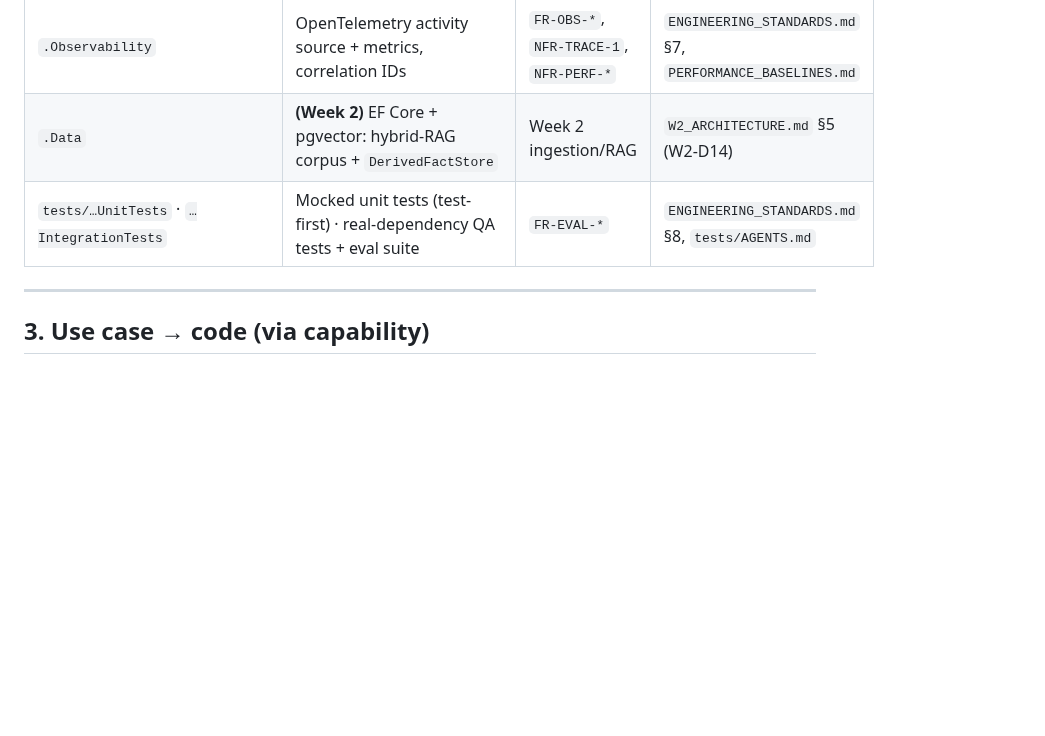
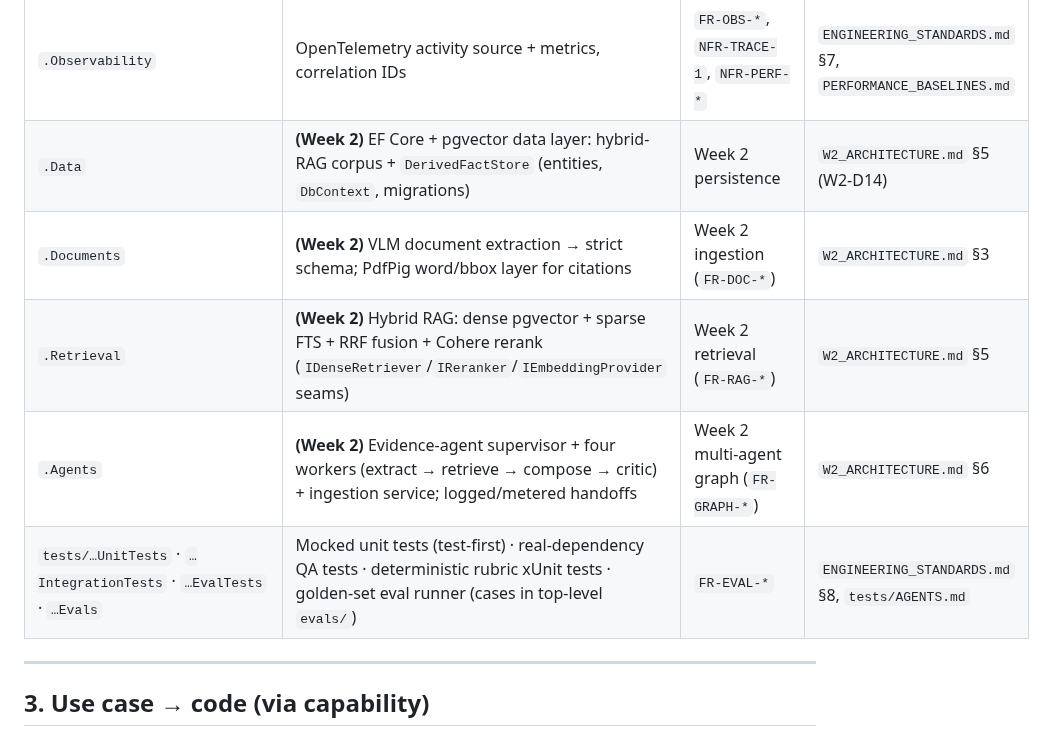
Before and after one commit to adammarquette/agent-forge-copilot, a Markdown page: documentation/INDEX.md, the part around the change. GitHub-like rendering; blank space fills up the shorter version.

Commit message:
docs(index): add Week 2 projects and eval test projects to the code map
The §2 code map listed 8 src and 2 test projects; the solution has 11 src
and 4 test. Adds .Documents, .Retrieval, .Agents (Week 2) plus the
.EvalTests / .Evals rows, and narrows .Data to the persistence layer.

Assisted-by: Claude Opus 4.8 <noreply@anthropic.com>

```diff
--- a/documentation/INDEX.md
+++ b/documentation/INDEX.md
@@ -49,8 +49,11 @@ carries the finer detail; this is the family-level jump table.
 | `.Integration.OpenEmr` | Refit clients, OAuth/SMART flow, FHIR mappers, Polly resilience | `FR-AUTH-*`, `FR-DATA-*`, `NFR-REL-*` | `INTERFACE_CONTROL.md` (ICD) |
 | `.Llm` | `ILlmProvider` abstraction + one implementation (the provider seam) | `FR-CHAT-*` (generation) | `ARCHITECTURE.md` |
 | `.Observability` | OpenTelemetry activity source + metrics, correlation IDs | `FR-OBS-*`, `NFR-TRACE-1`, `NFR-PERF-*` | `ENGINEERING_STANDARDS.md` §7, `PERFORMANCE_BASELINES.md` |
-| `.Data` | **(Week 2)** EF Core + pgvector: hybrid-RAG corpus + `DerivedFactStore` | Week 2 ingestion/RAG | `W2_ARCHITECTURE.md` §5 (W2-D14) |
-| `tests/…UnitTests` · `…IntegrationTests` | Mocked unit tests (test-first) · real-dependency QA tests + eval suite | `FR-EVAL-*` | `ENGINEERING_STANDARDS.md` §8, `tests/AGENTS.md` |
+| `.Data` | **(Week 2)** EF Core + pgvector data layer: hybrid-RAG corpus + `DerivedFactStore` (entities, `DbContext`, migrations) | Week 2 persistence | `W2_ARCHITECTURE.md` §5 (W2-D14) |
+| `.Documents` | **(Week 2)** VLM document extraction → strict schema; PdfPig word/bbox layer for citations | Week 2 ingestion (`FR-DOC-*`) | `W2_ARCHITECTURE.md` §3 |
+| `.Retrieval` | **(Week 2)** Hybrid RAG: dense pgvector + sparse FTS + RRF fusion + Cohere rerank (`IDenseRetriever`/`IReranker`/`IEmbeddingProvider` seams) | Week 2 retrieval (`FR-RAG-*`) | `W2_ARCHITECTURE.md` §5 |
+| `.Agents` | **(Week 2)** Evidence-agent supervisor + four workers (extract → retrieve → compose → critic) + ingestion service; logged/metered handoffs | Week 2 multi-agent graph (`FR-GRAPH-*`) | `W2_ARCHITECTURE.md` §6 |
+| `tests/…UnitTests` · `…IntegrationTests` · `…EvalTests` · `…Evals` | Mocked unit tests (test-first) · real-dependency QA tests · deterministic rubric xUnit tests · golden-set eval runner (cases in top-level `evals/`) | `FR-EVAL-*` | `ENGINEERING_STANDARDS.md` §8, `tests/AGENTS.md` |
 
 ---
 
```
